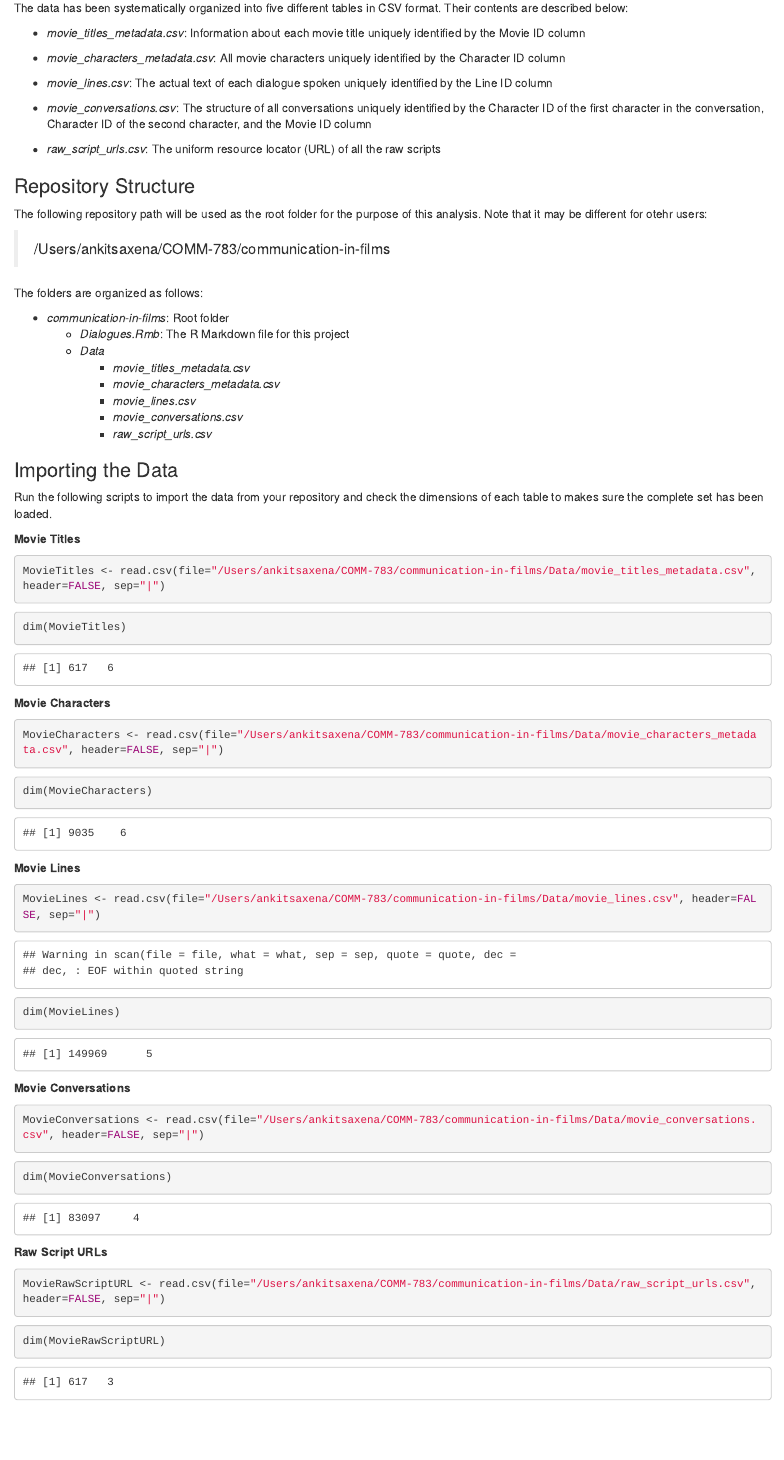
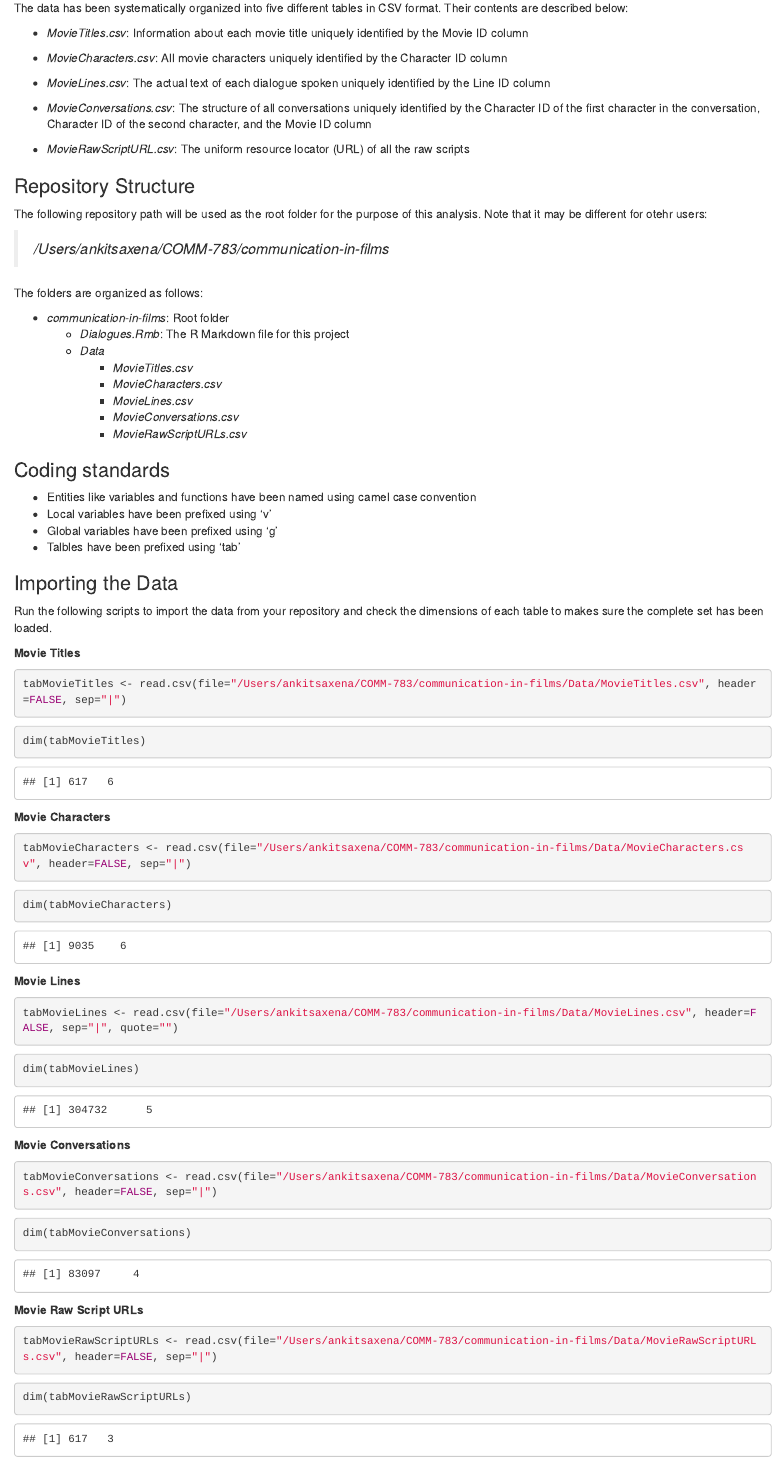
Before and after one commit to Ankit-Saxena-7/communication-in-films, an R Markdown document (Dialogues.Rmd): the page in a window 1100 px wide, from 340 px down. The pictures show the output file Dialogues.html that the author committed with the source, opened offline.

Commit message:
Renaming data files | Updating Rmd file

````diff
--- a/Dialogues.Rmd
+++ b/Dialogues.Rmd
@@ -16,32 +16,39 @@ The data set has been been extracted by the Cornell Movie - Dialogs Corpus that
 
 The data has been systematically organized into five different tables in CSV format. Their contents are described below:
 
-* _movie_titles_metadata.csv_: Information about each movie title uniquely identified by the Movie ID column
+* _MovieTitles.csv_: Information about each movie title uniquely identified by the Movie ID column
 
-* _movie_characters_metadata.csv_: All movie characters uniquely identified by the Character ID column
+* _MovieCharacters.csv_: All movie characters uniquely identified by the Character ID column
 
-* _movie_lines.csv_: The actual text of each dialogue spoken uniquely identified by the Line ID column
+* _MovieLines.csv_: The actual text of each dialogue spoken uniquely identified by the Line ID column
 
-* _movie_conversations.csv_: The structure of all conversations uniquely identified by the Character ID of the first character in the conversation, Character ID of the second character, and the Movie ID column
+* _MovieConversations.csv_: The structure of all conversations uniquely identified by the Character ID of the first character in the conversation, Character ID of the second character, and the Movie ID column
 
-* _raw_script_urls.csv_: The uniform resource locator (URL) of all the raw scripts
+* _MovieRawScriptURL.csv_: The uniform resource locator (URL) of all the raw scripts
 
 ### Repository Structure
 
 The following repository path will be used as the root folder for the purpose of this analysis. Note that it may be different for otehr users:
 
-> /Users/ankitsaxena/COMM-783/communication-in-films
+> _/Users/ankitsaxena/COMM-783/communication-in-films_
 
 The folders are organized as follows:
 
 * _communication-in-films_: Root folder
   + _Dialogues.Rmb_: The R Markdown file for this project
   + _Data_
-    + _movie_titles_metadata.csv_
-    + _movie_characters_metadata.csv_
-    + _movie_lines.csv_
-    + _movie_conversations.csv_
-    + _raw_script_urls.csv_
+    + _MovieTitles.csv_
+    + _MovieCharacters.csv_
+    + _MovieLines.csv_
+    + _MovieConversations.csv_
+    + _MovieRawScriptURLs.csv_
+
+### Coding standards
+
+* Entities like variables and functions have been named using camel case convention
+* Local variables have been prefixed using 'v'
+* Global variables have been prefixed using 'g'
+* Talbles have been prefixed using 'tab'
 
 ### Importing the Data
 
@@ -49,45 +56,45 @@ Run the following scripts to import the data from your repository and check the
 
 __Movie Titles__
 ```{r}
-MovieTitles <- read.csv(file="/Users/ankitsaxena/COMM-783/communication-in-films/Data/movie_titles_metadata.csv", header=FALSE, sep="|")
+tabMovieTitles <- read.csv(file="/Users/ankitsaxena/COMM-783/communication-in-films/Data/MovieTitles.csv", header=FALSE, sep="|")
 ```
 
 ```{r}
-dim(MovieTitles)
+dim(tabMovieTitles)
 ```
 
 __Movie Characters__
 ```{r}
-MovieCharacters <- read.csv(file="/Users/ankitsaxena/COMM-783/communication-in-films/Data/movie_characters_metadata.csv", header=FALSE, sep="|")
+tabMovieCharacters <- read.csv(file="/Users/ankitsaxena/COMM-783/communication-in-films/Data/MovieCharacters.csv", header=FALSE, sep="|")
 ```
 
 ```{r}
-dim(MovieCharacters)
+dim(tabMovieCharacters)
 ```
 
 __Movie Lines__
 ```{r}
-MovieLines <- read.csv(file="/Users/ankitsaxena/COMM-783/communication-in-films/Data/movie_lines.csv", header=FALSE, sep="|")
+tabMovieLines <- read.csv(file="/Users/ankitsaxena/COMM-783/communication-in-films/Data/MovieLines.csv", header=FALSE, sep="|", quote="")
 ```
 
 ```{r}
-dim(MovieLines)
+dim(tabMovieLines)
 ```
 
 __Movie Conversations__
 ```{r}
-MovieConversations <- read.csv(file="/Users/ankitsaxena/COMM-783/communication-in-films/Data/movie_conversations.csv", header=FALSE, sep="|")
+tabMovieConversations <- read.csv(file="/Users/ankitsaxena/COMM-783/communication-in-films/Data/MovieConversations.csv", header=FALSE, sep="|")
 ```
 
 ```{r}
-dim(MovieConversations)
+dim(tabMovieConversations)
 ```
 
-__Raw Script URLs__
+__Movie Raw Script URLs__
 ```{r}
-MovieRawScriptURL <- read.csv(file="/Users/ankitsaxena/COMM-783/communication-in-films/Data/raw_script_urls.csv", header=FALSE, sep="|")
+tabMovieRawScriptURLs <- read.csv(file="/Users/ankitsaxena/COMM-783/communication-in-films/Data/MovieRawScriptURLs.csv", header=FALSE, sep="|")
 ```
 
 ```{r}
-dim(MovieRawScriptURL)
+dim(tabMovieRawScriptURLs)
 ```
````
Also changed, not shown: Codebook.csv (added, +25 -0 lines), Data/MovieCharacters.csv (renamed from Data/movie_characters_metadata.csv), Data/MovieRawScriptURLs.csv (renamed from Data/raw_script_urls.csv), Data/MovieTitles.csv (renamed from Data/movie_titles_metadata.csv), Dialogues.html, Dialogues.md, Dialogues.Rmd (2 more changed lines), 4 other files.
